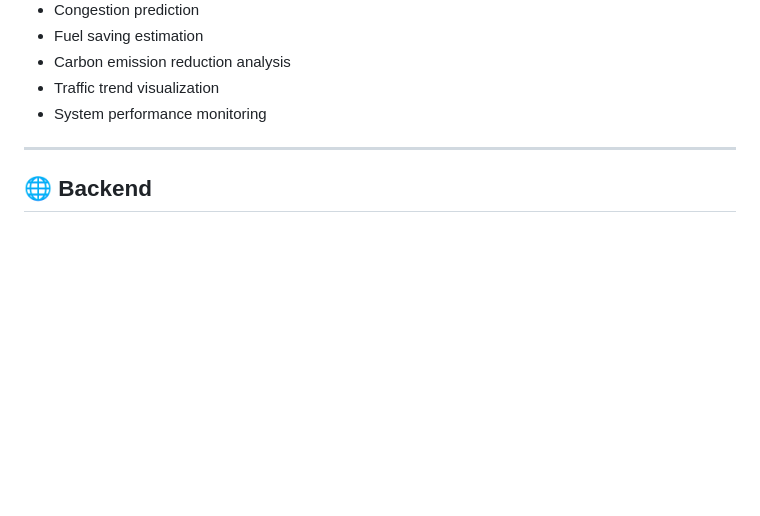
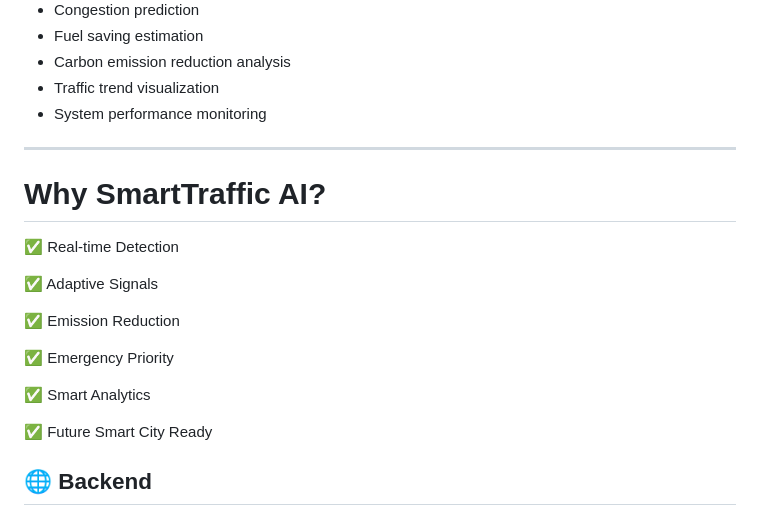
Before and after one commit to ghadiyadisha748/Traffic-Manegement-Systems, a Markdown page: README.md, the part around the change. Rendered like a GitHub page; blank space fills up the shorter version.

Commit message:
Add benefits of SmartTraffic AI to README
Added a section explaining the benefits of SmartTraffic AI.

```diff
--- a/README.md
+++ b/README.md
@@ -169,6 +169,20 @@ SmartTraffic Dashboard
 - System performance monitoring
 
 ---
+
+# Why SmartTraffic AI?
+
+✅ Real-time Detection
+
+✅ Adaptive Signals
+
+✅ Emission Reduction
+
+✅ Emergency Priority
+
+✅ Smart Analytics
+
+✅ Future Smart City Ready
 
 ## 🌐 Backend
 
```
